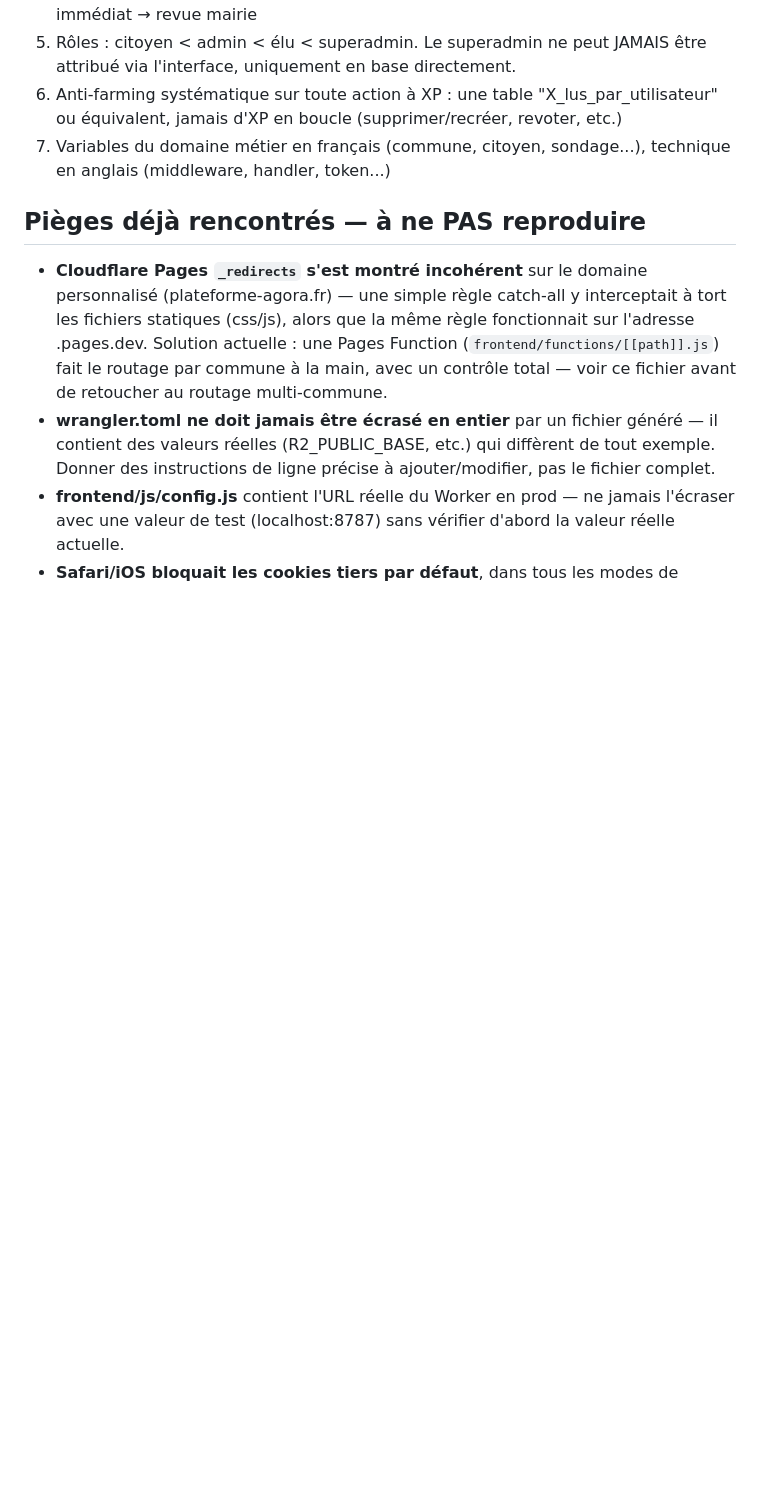
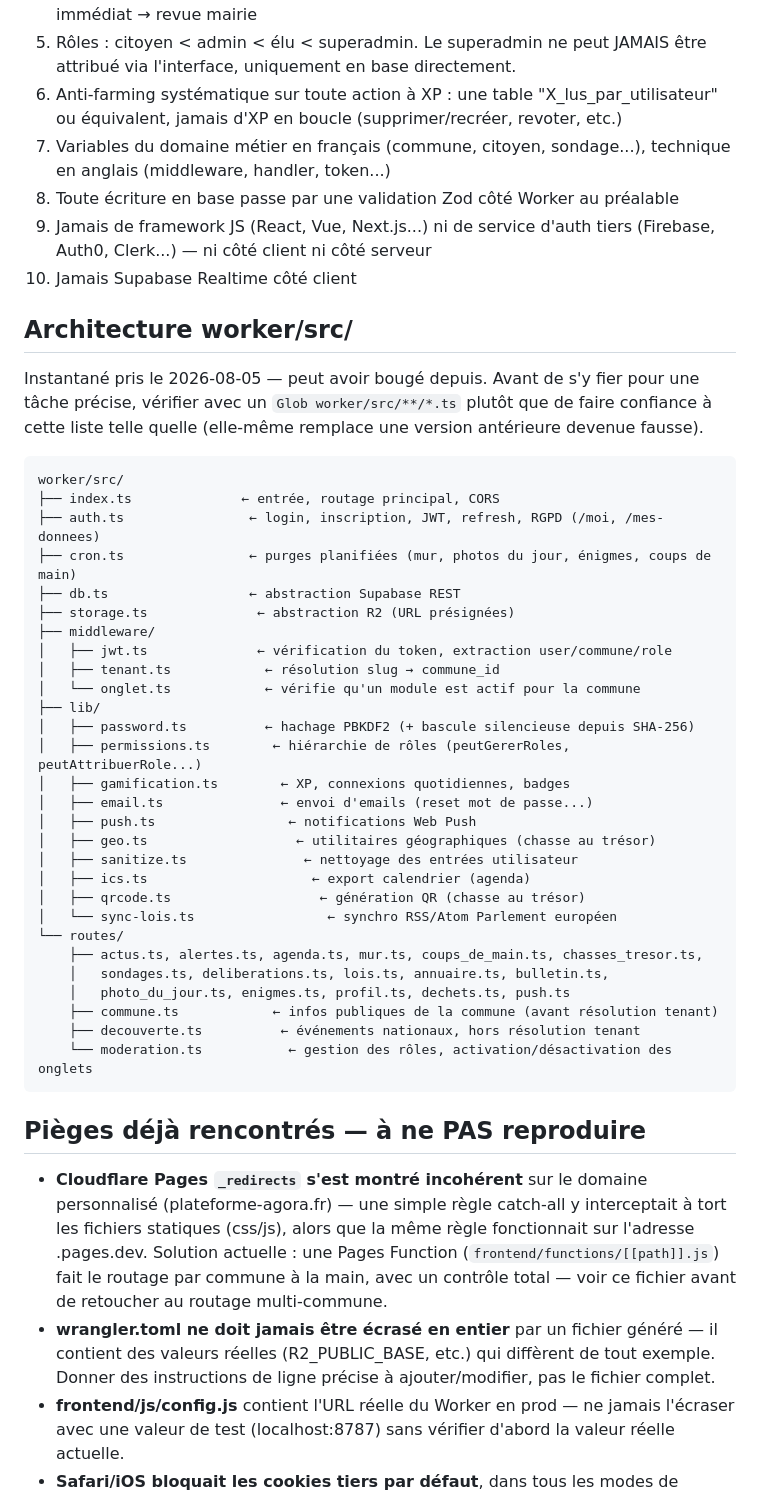
Before and after one commit to juicyagencyformation-collab/agora, a Markdown page: CLAUDE.md, the part around one of its changes. Drawn GitHub-style; blank space fills up the shorter version.

Commit message:
Ajouter comportement assistant, matrice de permissions et architecture worker/src a CLAUDE.md

````diff
--- a/CLAUDE.md
+++ b/CLAUDE.md
@@ -28,6 +59,45 @@ PWA mobile-first, assez simple pour qu'un maire non-technophile la gère seul.
    équivalent, jamais d'XP en boucle (supprimer/recréer, revoter, etc.)
 7. Variables du domaine métier en français (commune, citoyen, sondage...), technique en
    anglais (middleware, handler, token...)
+8. Toute écriture en base passe par une validation Zod côté Worker au préalable
+9. Jamais de framework JS (React, Vue, Next.js...) ni de service d'auth tiers (Firebase,
+   Auth0, Clerk...) — ni côté client ni côté serveur
+10. Jamais Supabase Realtime côté client
+
+## Architecture worker/src/
+Instantané pris le 2026-08-05 — peut avoir bougé depuis. Avant de s'y fier pour une tâche
+précise, vérifier avec un `Glob worker/src/**/*.ts` plutôt que de faire confiance à cette
+liste telle quelle (elle-même remplace une version antérieure devenue fausse).
+```
+worker/src/
+├── index.ts              ← entrée, routage principal, CORS
+├── auth.ts                ← login, inscription, JWT, refresh, RGPD (/moi, /mes-donnees)
+├── cron.ts                ← purges planifiées (mur, photos du jour, énigmes, coups de main)
+├── db.ts                  ← abstraction Supabase REST
+├── storage.ts              ← abstraction R2 (URL présignées)
+├── middleware/
+│   ├── jwt.ts              ← vérification du token, extraction user/commune/role
+│   ├── tenant.ts            ← résolution slug → commune_id
+│   └── onglet.ts            ← vérifie qu'un module est actif pour la commune
+├── lib/
+│   ├── password.ts          ← hachage PBKDF2 (+ bascule silencieuse depuis SHA-256)
+│   ├── permissions.ts        ← hiérarchie de rôles (peutGererRoles, peutAttribuerRole...)
+│   ├── gamification.ts        ← XP, connexions quotidiennes, badges
+│   ├── email.ts               ← envoi d'emails (reset mot de passe...)
+│   ├── push.ts                 ← notifications Web Push
+│   ├── geo.ts                   ← utilitaires géographiques (chasse au trésor)
+│   ├── sanitize.ts               ← nettoyage des entrées utilisateur
+│   ├── ics.ts                     ← export calendrier (agenda)
+│   ├── qrcode.ts                   ← génération QR (chasse au trésor)
+│   └── sync-lois.ts                 ← synchro RSS/Atom Parlement européen
+└── routes/
+    ├── actus.ts, alertes.ts, agenda.ts, mur.ts, coups_de_main.ts, chasses_tresor.ts,
+    │   sondages.ts, deliberations.ts, lois.ts, annuaire.ts, bulletin.ts,
+    │   photo_du_jour.ts, enigmes.ts, profil.ts, dechets.ts, push.ts
+    ├── commune.ts            ← infos publiques de la commune (avant résolution tenant)
+    ├── decouverte.ts          ← événements nationaux, hors résolution tenant
+    └── moderation.ts           ← gestion des rôles, activation/désactivation des onglets
+```
 
 ## Pièges déjà rencontrés — à ne PAS reproduire
 - **Cloudflare Pages `_redirects` s'est montré incohérent** sur le domaine personnalisé
````
Also changed, not shown: other parts of CLAUDE.md (+31 -0 lines).
